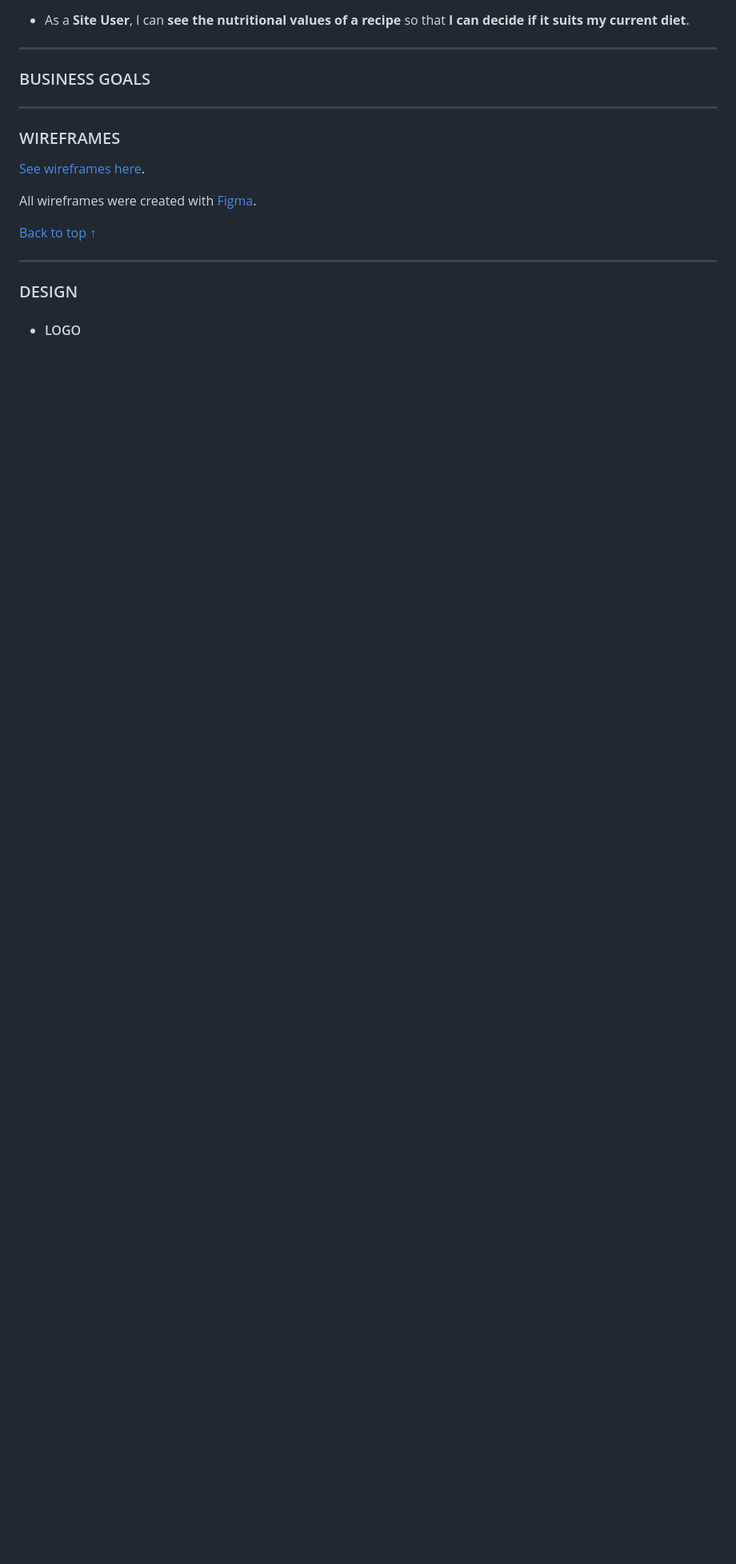
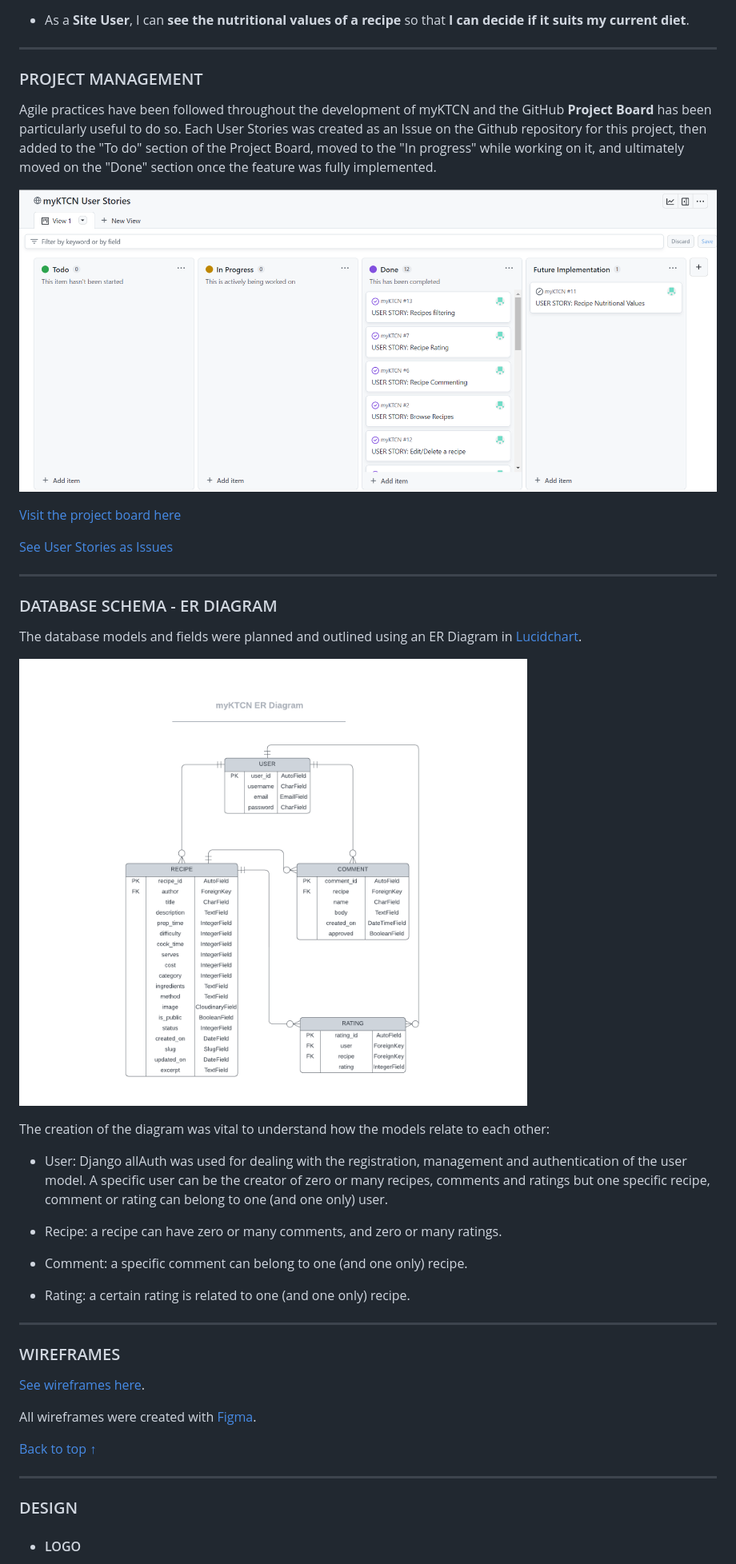
Before and after one commit to lestece/myKTCN, a Markdown page: README.md, the part around the change printed below. Shown: that part at 80% size. GitHub-like rendering; pictures changed too: docs/README-images/myKTCN-ERdiagram.png (added), docs/README-images/myKTCN-projectboard.png (added); blank space fills up the shorter version.

Commit message:
Complete UX section of README file

```diff
--- a/README.md
+++ b/README.md
@@ -86,8 +87,33 @@ This app has been created to showcase my Full Stack knowledge, along with my ski
 - As a **Site User**, I can **see the nutritional values of a recipe** so that **I can decide if it suits my current diet**.
 
 - - -
-### BUSINESS GOALS
+### PROJECT MANAGEMENT
+Agile practices have been followed throughout the development of myKTCN and the GitHub __Project Board__ has been particularly useful to do so.
+Each User Stories was created as an Issue on the Github repository for this project, then added to the "To do" section of the Project Board, moved to the "In progress" while working on it, and ultimately moved on the "Done" section once the feature was fully implemented.
 
+![myKTCN Project Board](docs/README-images/myKTCN-projectboard.png)
+
+[Visit the project board here](https://github.com/users/lestece/projects/4)
+
+[See User Stories as Issues](https://github.com/lestece/myKTCN/issues?q=is%3Aissue+is%3Aclosed)
+
+- - -
+### DATABASE SCHEMA - ER DIAGRAM
+
+The database models and fields were planned and outlined using an ER Diagram in [Lucidchart](https://lucid.co/).
+
+![myKTCN ER diagram](docs/README-images/myKTCN-ERdiagram.png)
+
+The creation of the diagram was vital to understand how the models relate to each other:
+
+- User: Django allAuth was used for dealing with the registration, management and authentication of the user model.
+A specific user can be the creator of zero or many recipes, comments and ratings but one specific recipe, comment or rating can belong to one (and one only) user.
+
+- Recipe: a recipe can have zero or many comments, and zero or many ratings.
+
+- Comment: a specific comment can belong to one (and one only) recipe.
+
+- Rating: a certain rating is related to one (and one only) recipe.
 - - -
 ### WIREFRAMES
 
```
Also changed, not shown: other parts of README.md (+5 -4 lines).
